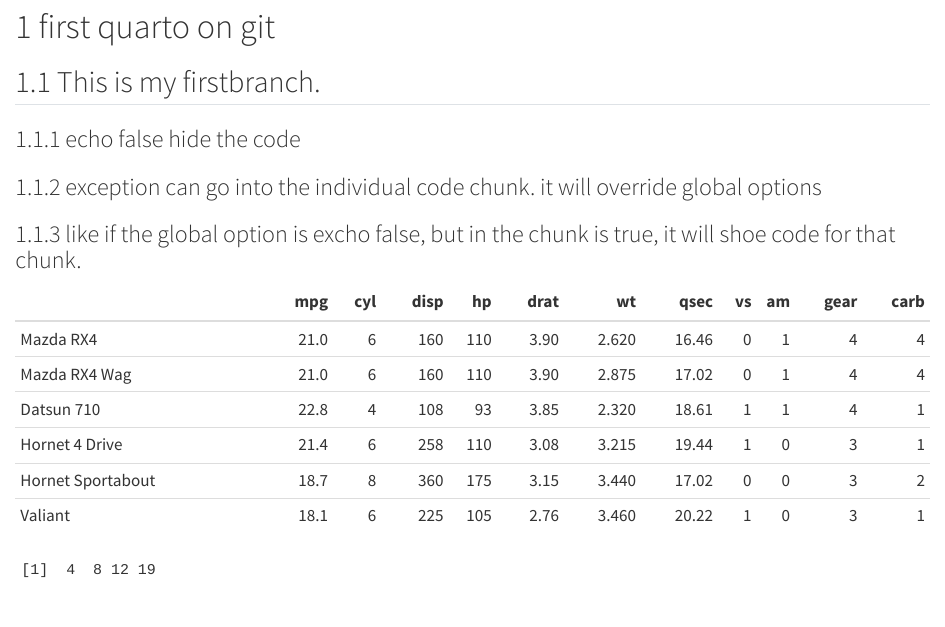
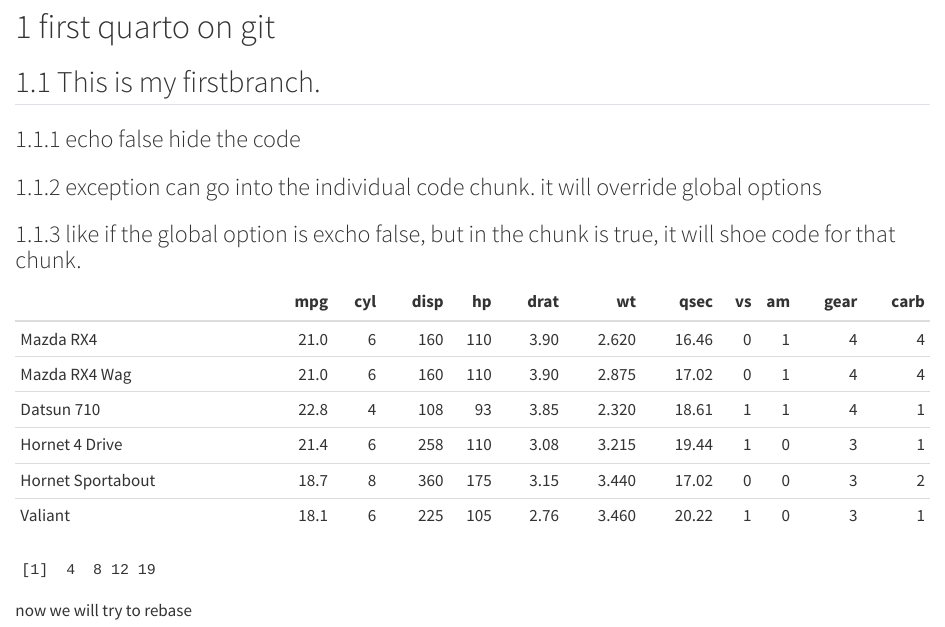
Before and after one commit to Thunchanok19/ETC5513-First-Repo, a Quarto document (Test report.qmd): the page in a window 1100 px wide, from 80 px down. Rendered offline with R 4.5, knitr and Pandoc in place of Quarto, with nearby package versions.

Commit message:
Try to rebase edit report file

````diff
--- a/Test report.qmd
+++ b/Test report.qmd
@@ -35,3 +35,5 @@ data <- c(3, 4, 5, 10)
 data_2 <- c(1, 4, 7, 9)
 data + data_2
 ```
+
+now we will try to rebase
````
